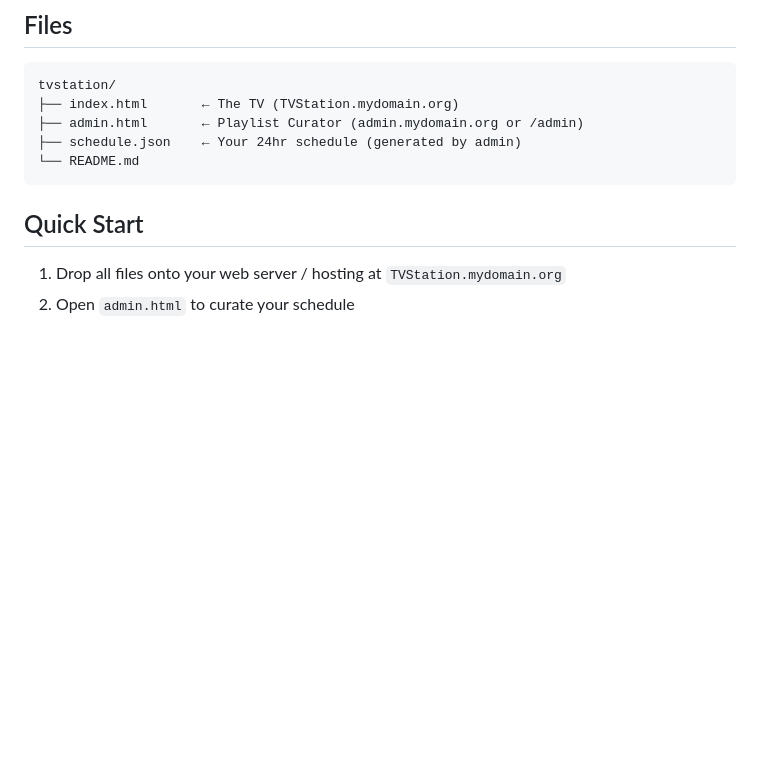
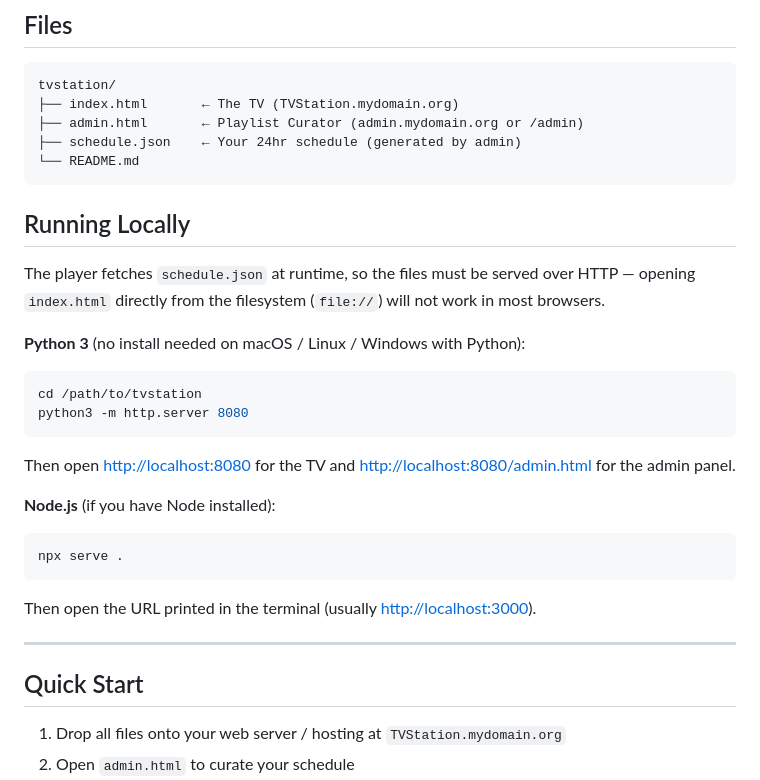
Before and after one commit to designoutofideas/TVStation, a Markdown page: README.md, the part around the change. GitHub-like rendering; blank space fills up the shorter version.

Commit message:
docs: add Running Locally section to README
Co-authored-by: designoutofideas <209107457+designoutofideas@users.noreply.github.com>

````diff
--- a/README.md
+++ b/README.md
@@ -8,6 +8,27 @@ tvstation/
 ├── schedule.json    ← Your 24hr schedule (generated by admin)
 └── README.md
 ```
+
+## Running Locally
+
+The player fetches `schedule.json` at runtime, so the files must be served
+over HTTP — opening `index.html` directly from the filesystem (`file://`)
+will not work in most browsers.
+
+**Python 3** (no install needed on macOS / Linux / Windows with Python):
+```bash
+cd /path/to/tvstation
+python3 -m http.server 8080
+```
+Then open <http://localhost:8080> for the TV and <http://localhost:8080/admin.html> for the admin panel.
+
+**Node.js** (if you have Node installed):
+```bash
+npx serve .
+```
+Then open the URL printed in the terminal (usually <http://localhost:3000>).
+
+---
 
 ## Quick Start
 
````
